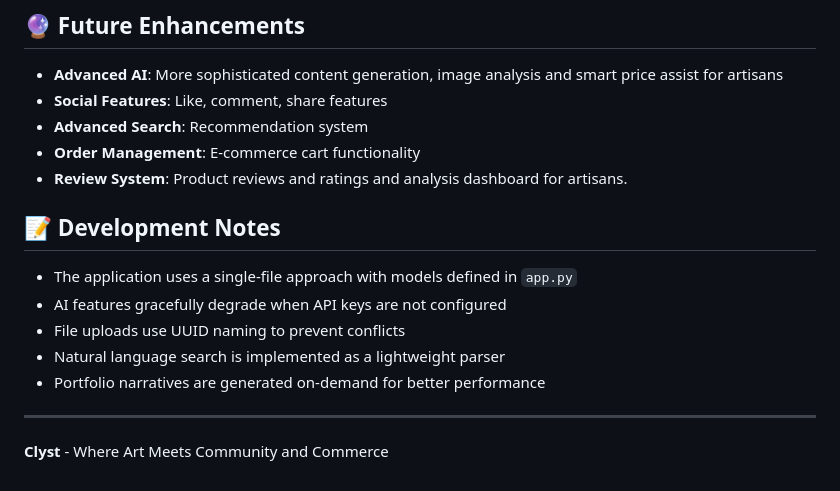
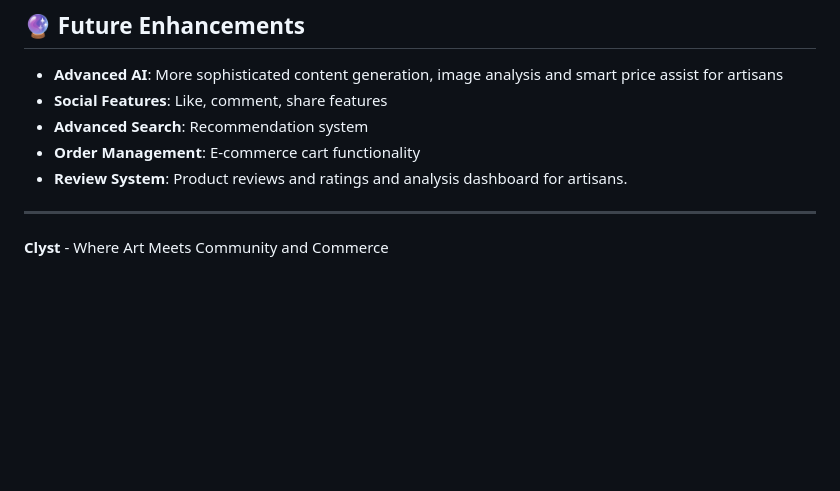
Before and after one commit to Shr3y4sm/Clyst, a Markdown page: README.md, the part around the change. Rendered like a GitHub page; blank space fills up the shorter version.

```diff
--- a/README.md
+++ b/README.md
@@ -358,15 +358,6 @@ This project is licensed under the MIT License - see the LICENSE file for detail
 - **Review System**: Product reviews and ratings and analysis dashboard for artisans.
 
 
-
-## 📝 Development Notes
-
-- The application uses a single-file approach with models defined in `app.py`
-- AI features gracefully degrade when API keys are not configured
-- File uploads use UUID naming to prevent conflicts
-- Natural language search is implemented as a lightweight parser
-- Portfolio narratives are generated on-demand for better performance
-
 ---
 
 **Clyst** - Where Art Meets Community and Commerce
```
